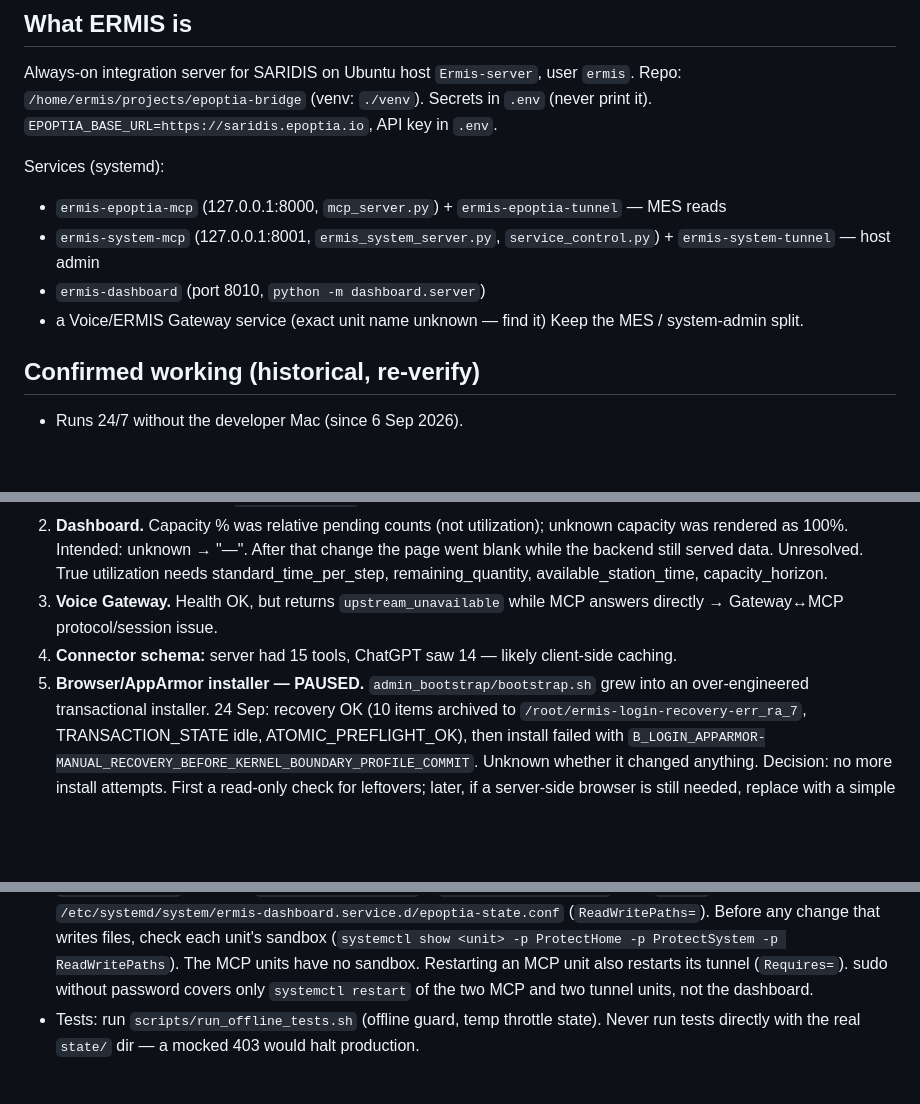
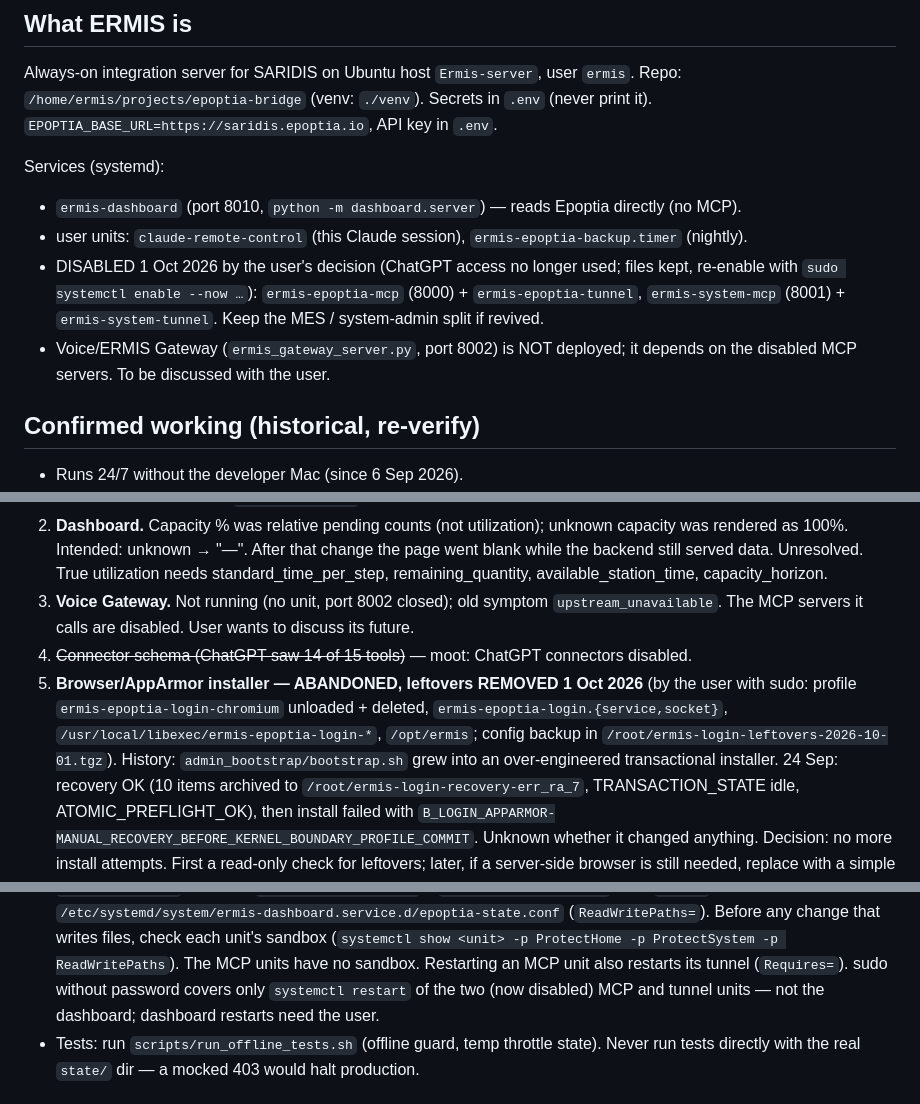
Before and after one commit to Saridis-automation/Ermis-epoptia-bridge, a Markdown page: CLAUDE.md, 3 parts joined by grey strips. Rendered like a GitHub page; blank space fills up the shorter version.

Commit message:
CLAUDE.md: MCP/tunnels disabled, login-browser leftovers removed, gateway status
Co-Authored-By: Claude Opus 5.5 <noreply@anthropic.com>

```diff
--- a/CLAUDE.md
+++ b/CLAUDE.md
@@ -10,11 +10,13 @@ Repo: `/home/ermis/projects/epoptia-bridge` (venv: `./venv`). Secrets in `.env`
 `EPOPTIA_BASE_URL=https://saridis.epoptia.io`, API key in `.env`.
 
 Services (systemd):
-- `ermis-epoptia-mcp` (127.0.0.1:8000, `mcp_server.py`) + `ermis-epoptia-tunnel` — MES reads
-- `ermis-system-mcp` (127.0.0.1:8001, `ermis_system_server.py`, `service_control.py`) + `ermis-system-tunnel` — host admin
-- `ermis-dashboard` (port 8010, `python -m dashboard.server`)
-- a Voice/ERMIS Gateway service (exact unit name unknown — find it)
-Keep the MES / system-admin split.
+- `ermis-dashboard` (port 8010, `python -m dashboard.server`) — reads Epoptia directly (no MCP).
+- user units: `claude-remote-control` (this Claude session), `ermis-epoptia-backup.timer` (nightly).
+- DISABLED 1 Oct 2026 by the user's decision (ChatGPT access no longer used; files kept, re-enable
+  with `sudo systemctl enable --now …`): `ermis-epoptia-mcp` (8000) + `ermis-epoptia-tunnel`,
+  `ermis-system-mcp` (8001) + `ermis-system-tunnel`. Keep the MES / system-admin split if revived.
+- Voice/ERMIS Gateway (`ermis_gateway_server.py`, port 8002) is NOT deployed; it depends on the
+  disabled MCP servers. To be discussed with the user.
 
 ## Confirmed working (historical, re-verify)
 - Runs 24/7 without the developer Mac (since 6 Sep 2026).
@@ -39,10 +41,13 @@ Keep the MES / system-admin split.
    rendered as 100%. Intended: unknown → "—". After that change the page went blank while the
    backend still served data. Unresolved. True utilization needs standard_time_per_step,
    remaining_quantity, available_station_time, capacity_horizon.
-3. **Voice Gateway.** Health OK, but returns `upstream_unavailable` while MCP answers directly →
-   Gateway↔MCP protocol/session issue.
-4. **Connector schema:** server had 15 tools, ChatGPT saw 14 — likely client-side caching.
-5. **Browser/AppArmor installer — PAUSED.** `admin_bootstrap/bootstrap.sh` grew into an
+3. **Voice Gateway.** Not running (no unit, port 8002 closed); old symptom `upstream_unavailable`.
+   The MCP servers it calls are disabled. User wants to discuss its future.
+4. ~~Connector schema (ChatGPT saw 14 of 15 tools)~~ — moot: ChatGPT connectors disabled.
+5. **Browser/AppArmor installer — ABANDONED, leftovers REMOVED 1 Oct 2026** (by the user with sudo:
+   profile `ermis-epoptia-login-chromium` unloaded + deleted, `ermis-epoptia-login.{service,socket}`,
+   `/usr/local/libexec/ermis-epoptia-login-*`, `/opt/ermis`; config backup in
+   `/root/ermis-login-leftovers-2026-10-01.tgz`). History: `admin_bootstrap/bootstrap.sh` grew into an
    over-engineered transactional installer. 24 Sep: recovery OK (10 items archived to
    `/root/ermis-login-recovery-err_ra_7`, TRANSACTION_STATE idle, ATOMIC_PREFLIGHT_OK), then install
    failed with `B_LOGIN_APPARMOR-MANUAL_RECOVERY_BEFORE_KERNEL_BOUNDARY_PROFILE_COMMIT`.
@@ -79,7 +84,8 @@ Keep the MES / system-admin split.
   (`ReadWritePaths=`). Before any change that writes files, check each unit's sandbox
   (`systemctl show <unit> -p ProtectHome -p ProtectSystem -p ReadWritePaths`). The MCP units
   have no sandbox. Restarting an MCP unit also restarts its tunnel (`Requires=`). sudo without
-  password covers only `systemctl restart` of the two MCP and two tunnel units, not the dashboard.
+  password covers only `systemctl restart` of the two (now disabled) MCP and tunnel units — not the
+  dashboard; dashboard restarts need the user.
 - Tests: run `scripts/run_offline_tests.sh` (offline guard, temp throttle state). Never run tests
   directly with the real `state/` dir — a mocked 403 would halt production.
 
```
